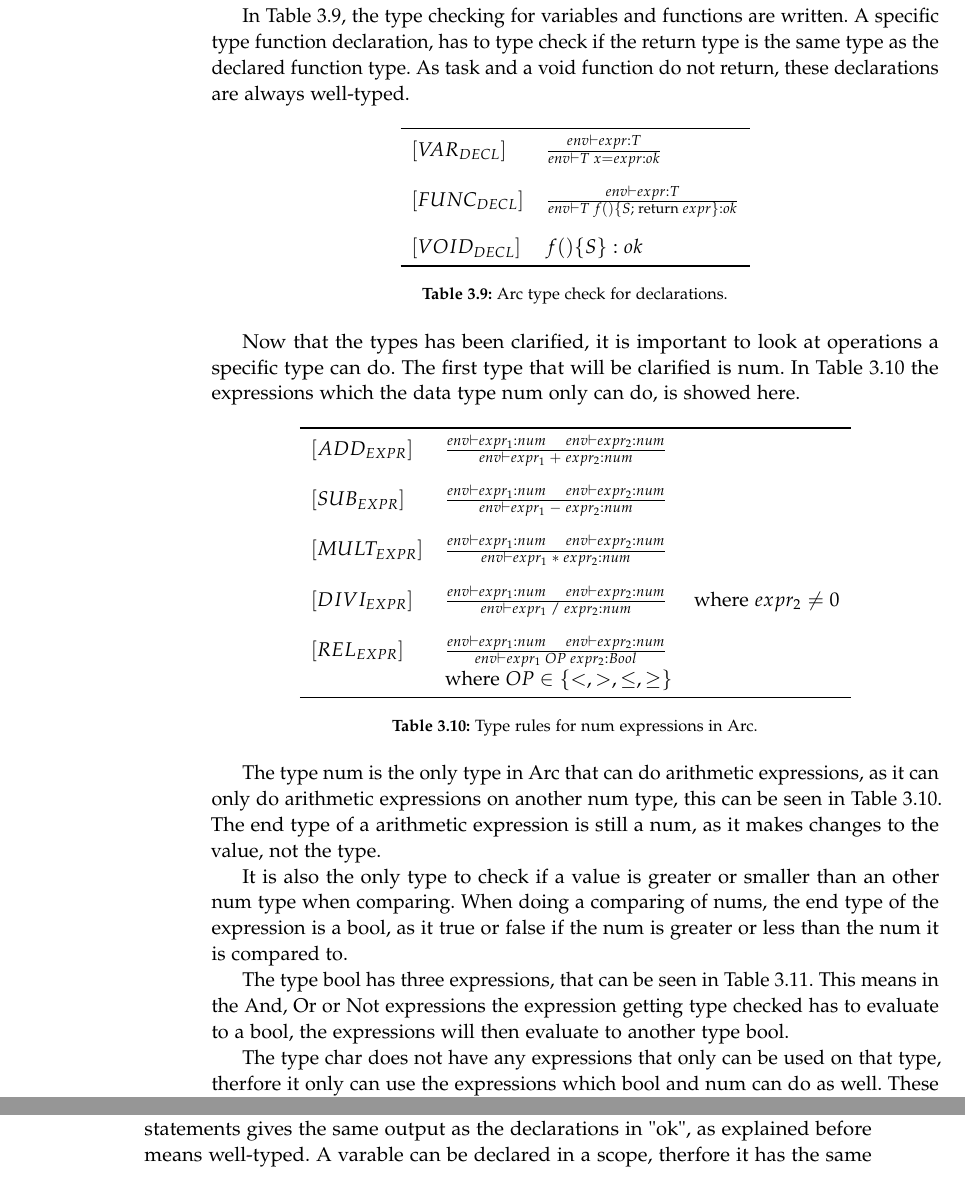
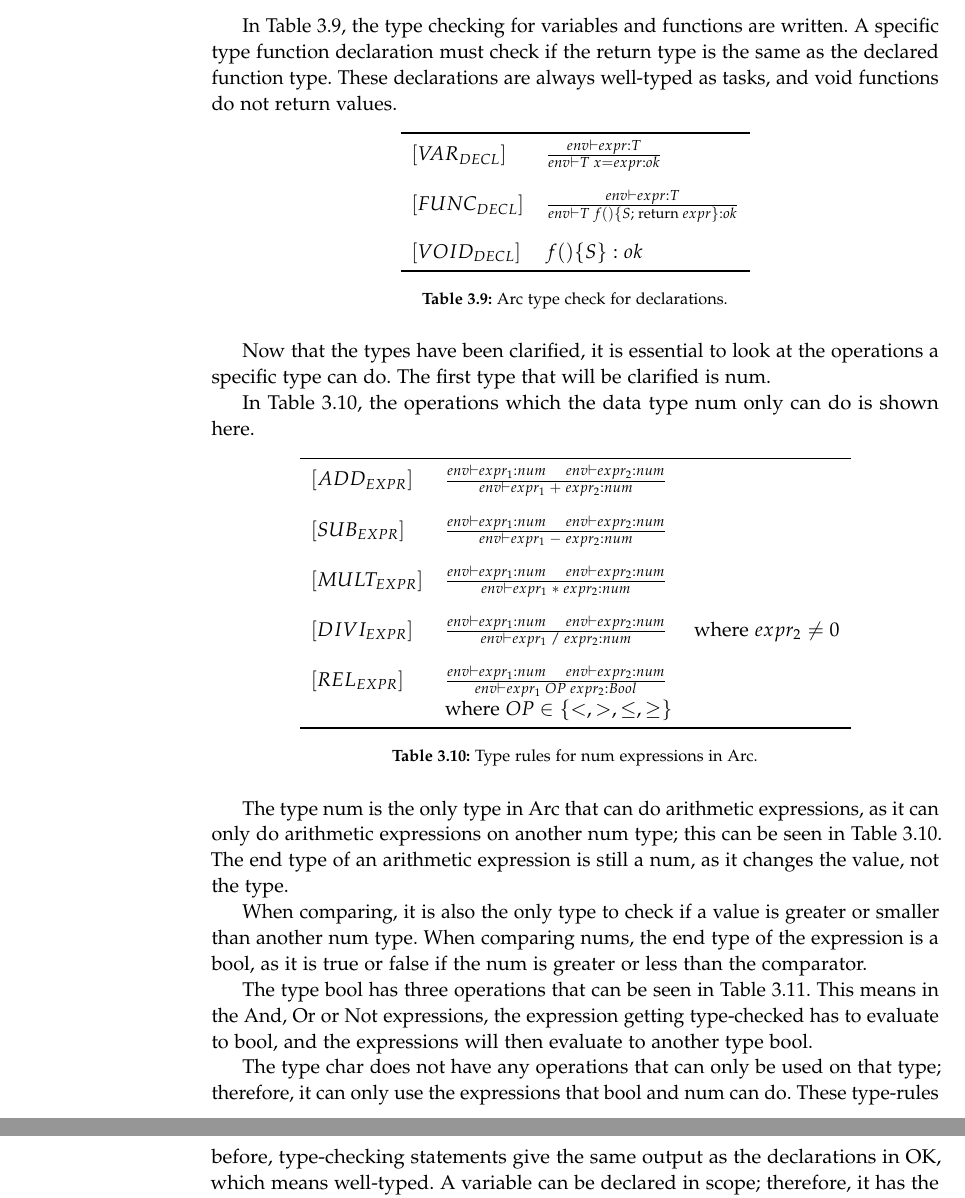
Before and after one commit to AAU-Dat/P4-Concurrent-Arduino, a LaTeX thesis (project-report/main.tex, which reads project-report/chapters/03 language design/contextual constraints.tex): two parts of pages 42 and 43 of 85 before the commit and two parts of pages 42 and 44 of 85 after it, joined at a grey line, cut so that both start at the same text. Compiled offline with pdfLaTeX.

Commit message:
Grammarly corrections

```diff
--- a/project-report/chapters/03 language design/contextual constraints.tex
+++ b/project-report/chapters/03 language design/contextual constraints.tex
@@ -234,7 +240,7 @@ In declarations and statements type checking, there will be an evaluation to $ok
 
 \blockcquote{Huttel2010}{The type of a declaration or a statement will simply be ok; we say that the declaration or statement is well-typed}
 
-In Table~\ref*{tab:DeclTypeCheck}, the type checking for variables and functions are written. A specific type function declaration, has to type check if the return type is the same type as the declared function type. As task and a void function do not return, these declarations are always well-typed.
+In Table~\ref{tab:DeclTypeCheck}, the type checking for variables and functions are written. A specific type function declaration must check if the return type is the same as the declared function type. These declarations are always well-typed as tasks, and void functions do not return values.
 
 
 \begin{table}[htb!]
@@ -251,9 +257,9 @@ In Table~\ref*{tab:DeclTypeCheck}, the type checking for variables and functions
 \end{table}
 
 
-Now that the types has been clarified, it is important to look at operations a specific type can do.
-The first type that will be clarified is num.
-In Table~\ref{tab:num-rules} the expressions which the data type num only can do, is showed here.
+Now that the types have been clarified, it is essential to look at the operations a specific type can do. The first type that will be clarified is num.
+
+In Table~\ref{tab:num-rules}, the operations which the data type num only can do is shown here.
 
 
 \begin{table}[htb!]
@@ -290,9 +296,9 @@ In Table~\ref{tab:num-rules} the expressions which the data type num only can do
 \end{table}
 
 
-The type num is the only type in Arc that can do arithmetic expressions, as it can only do arithmetic expressions on another num type, this can be seen in Table~\ref{tab:num-rules}. The end type of a arithmetic expression is still a num, as it makes changes to the value, not the type.
+The type num is the only type in Arc that can do arithmetic expressions, as it can only do arithmetic expressions on another num type; this can be seen in Table~\ref{tab:num-rules}. The end type of an arithmetic expression is still a num, as it changes the value, not the type.
 
-It is also the only type to check if a value is greater or smaller than an other num type when comparing. When doing a comparing of nums, the end type of the expression is a bool, as it true or false if the num is greater or less than the num it is compared to.
+When comparing, it is also the only type to check if a value is greater or smaller than another num type. When comparing nums, the end type of the expression is a bool, as it is true or false if the num is greater or less than the comparator.
 
 
 \begin{table}[htb!]
@@ -318,7 +324,7 @@ It is also the only type to check if a value is greater or smaller than an other
 \end{table}
 
 
-The type bool has three expressions, that can be seen in Table~\ref{tab:bool-rules}. This means in the And, Or or Not expressions the expression getting type checked has to evaluate to a bool, the expressions will then evaluate to another type bool.
+The type bool has three operations that can be seen in Table~\ref{tab:bool-rules}. This means in the And, Or or Not expressions, the expression getting type-checked has to evaluate to bool, and the expressions will then evaluate to another type bool.
 
 
 \begin{table}[htb!]
@@ -347,8 +353,7 @@ The type bool has three expressions, that can be seen in Table~\ref{tab:bool-rul
     \label{tab:expr-rules}
 \end{table}
 
-
-The type char does not have any expressions that only can be used on that type, therfore it only can use the expressions which bool and num can do as well. These type rules for expressions is written on Table~\ref{tab:expr-rules}. In the array expression the type N is used to describe the index for the array. The equal and not equal expression evaluate to a bool type, as it can only be true or false.
+The type char does not have any operations that can only be used on that type; therefore, it can only use the expressions that bool and num can do. These type-rules for expressions are written in Table~\ref{tab:expr-rules}. In the array expression, the type N is used to describe the index for the array. The equal and not equal expression evaluates to a bool type, as it can only be true or false.
 
 
 \begin{table}[htb!]
@@ -402,4 +407,4 @@ The type char does not have any expressions that only can be used on that type,
 \end{table}
 
 
-The type checking for statements in Arc can be seen in Table~\ref{tab:StatementTypeCheck}. Type checking statements gives the same output as the declarations in "ok", as explained before means well-typed. A varable can be declared in a scope, therfore it has the same type check rules as in variable declaration, which can be seen in Table~\ref{tab:DeclTypeCheck}. Return uses an expression which evaluates to a type "T", this type is the same type as the type a function is declared with.
+The type checking for statements in Arc can be seen in Table~\ref{tab:StatementTypeCheck}. As explained before, type-checking statements give the same output as the declarations in OK, which means well-typed. A variable can be declared in scope; therefore, it has the same type-check rules as in variable declaration, as shown in Table~\ref{tab:DeclTypeCheck}. Return uses an expression that evaluates to a type T; this type is the same as the type of the function with which it is declared.
```
Also changed, not shown: project-report/chapters/03 language design/contextual constraints.tex (30 more changed lines).
